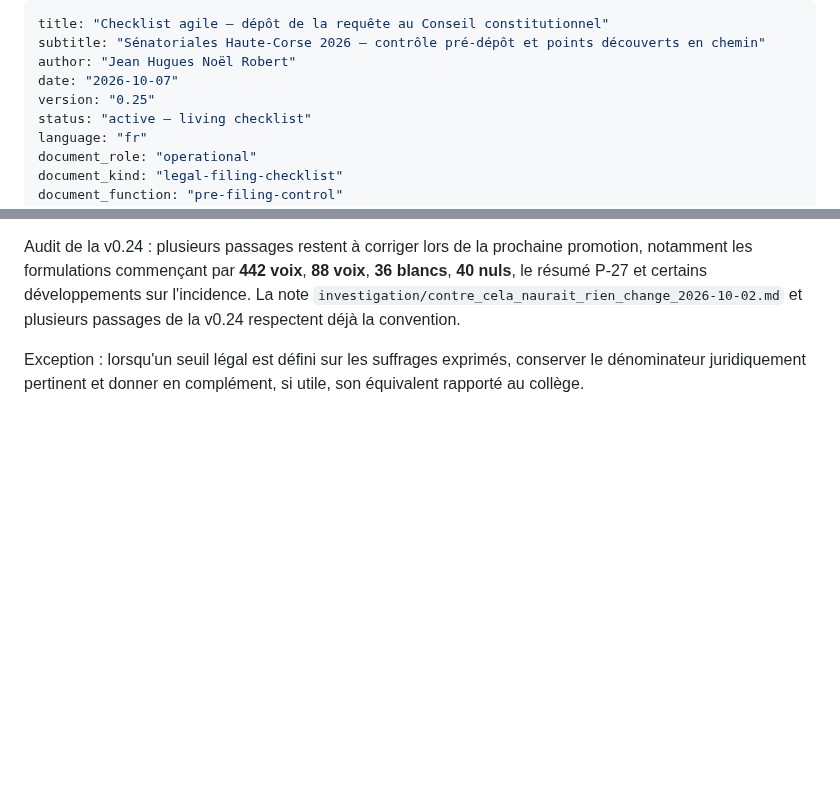
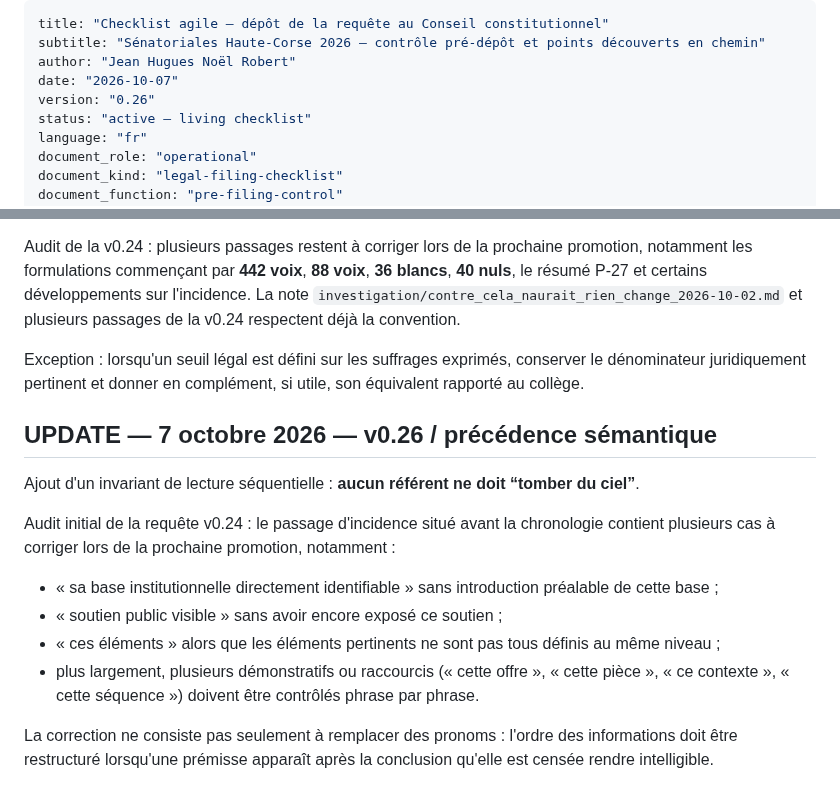
Before and after one commit to JeanHuguesRobert/barons-Mariani, a Markdown page: research/senatoriales-2026/checklist-depot-requete-cc-2026-10-07.md, 2 parts joined by grey strips. Drawn GitHub-style; blank space fills up the shorter version.

```diff
--- a/research/senatoriales-2026/checklist-depot-requete-cc-2026-10-07.md
+++ b/research/senatoriales-2026/checklist-depot-requete-cc-2026-10-07.md
@@ -3,7 +3,7 @@ title: "Checklist agile — dépôt de la requête au Conseil constitutionnel"
 subtitle: "Sénatoriales Haute-Corse 2026 — contrôle pré-dépôt et points découverts en chemin"
 author: "Jean Hugues Noël Robert"
 date: "2026-10-07"
-version: "0.25"
+version: "0.26"
 status: "active — living checklist"
 language: "fr"
 document_role: "operational"
@@ -780,3 +826,16 @@ Nouvel invariant de présentation : pour les votes, résultats, blancs, nuls, ex
 Audit de la v0.24 : plusieurs passages restent à corriger lors de la prochaine promotion, notamment les formulations commençant par **442 voix**, **88 voix**, **36 blancs**, **40 nuls**, le résumé P-27 et certains développements sur l'incidence. La note `investigation/contre_cela_naurait_rien_change_2026-10-02.md` et plusieurs passages de la v0.24 respectent déjà la convention.
 
 Exception : lorsqu'un seuil légal est défini sur les suffrages exprimés, conserver le dénominateur juridiquement pertinent et donner en complément, si utile, son équivalent rapporté au collège.
+
+
+## UPDATE — 7 octobre 2026 — v0.26 / précédence sémantique
+
+Ajout d'un invariant de lecture séquentielle : **aucun référent ne doit “tomber du ciel”**.
+
+Audit initial de la requête v0.24 : le passage d'incidence situé avant la chronologie contient plusieurs cas à corriger lors de la prochaine promotion, notamment :
+- « sa base institutionnelle directement identifiable » sans introduction préalable de cette base ;
+- « soutien public visible » sans avoir encore exposé ce soutien ;
+- « ces éléments » alors que les éléments pertinents ne sont pas tous définis au même niveau ;
+- plus largement, plusieurs démonstratifs ou raccourcis (« cette offre », « cette pièce », « ce contexte », « cette séquence ») doivent être contrôlés phrase par phrase.
+
+La correction ne consiste pas seulement à remplacer des pronoms : l'ordre des informations doit être restructuré lorsqu'une prémisse apparaît après la conclusion qu'elle est censée rendre intelligible.
```
Also changed, not shown: other parts of research/senatoriales-2026/checklist-depot-requete-cc-2026-10-07.md (+46 -0 lines).
